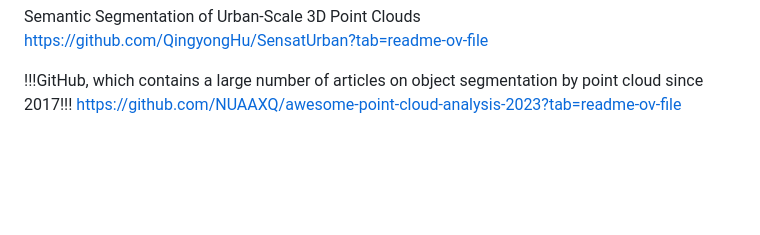
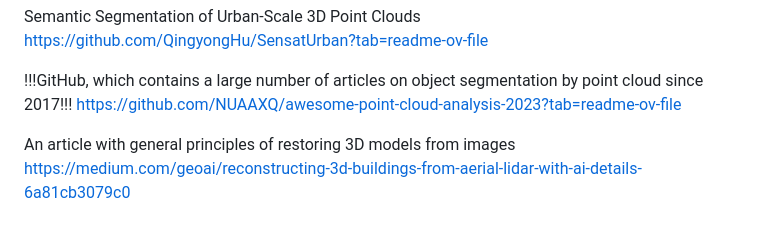
Before and after one commit to CAPOJ/UNET-roofs, a Markdown page: README.md, the part around the change. GitHub-like rendering; blank space fills up the shorter version.

```diff
--- a/README.md
+++ b/README.md
@@ -109,3 +109,6 @@ https://github.com/QingyongHu/SensatUrban?tab=readme-ov-file
 
 !!!GitHub, which contains a large number of articles on object segmentation by point cloud since 2017!!!
 https://github.com/NUAAXQ/awesome-point-cloud-analysis-2023?tab=readme-ov-file
+
+An article with general principles of restoring 3D models from images
+https://medium.com/geoai/reconstructing-3d-buildings-from-aerial-lidar-with-ai-details-6a81cb3079c0
```
